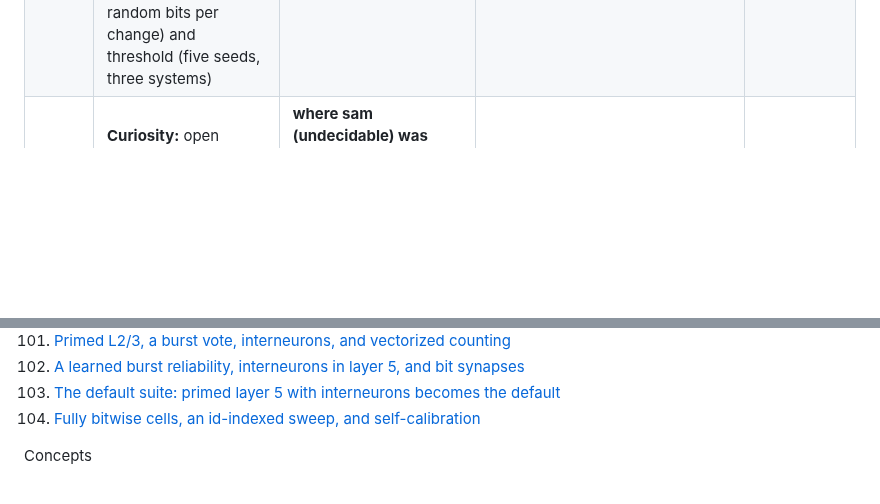
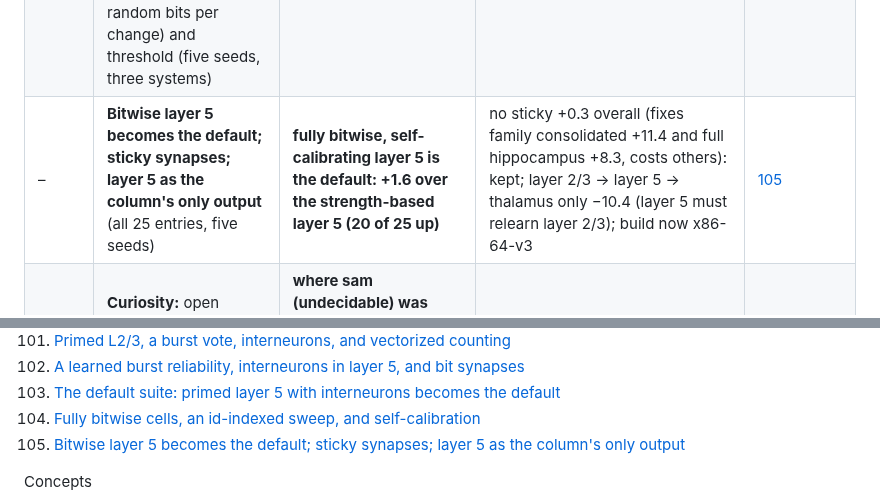
Before and after one commit to lancelot2112/neurocomp_rust, a Markdown page: research/README.md, 2 parts joined by grey strips. Drawn GitHub-style; blank space fills up the shorter version.

```diff
--- a/research/README.md
+++ b/research/README.md
@@ -69,6 +69,7 @@ point gains in it should be read with the seed noise of
 | – | **A learned burst reliability, interneurons in layer 5, bit synapses:** the mix learns the column's reliability per burst state; SST/VIP in primed layer 5; synapses as bits (absent, silent/NMDA, active/AMPA, sticky) with learning moving bits (five seeds, three systems) | **interneurons help layer 5 (+1.1; hippocampus teaches cortex 53.4, above the reference)** | the burst-state key loses to word-pair keys (−0.2; family consolidated 36.1); bit synapses learn but less well than strengths (−1.0); primed layer now 1.26× the cost | [102](experiments/102-burst-key-l5-interneurons-bit-synapses.md) |
 | – | **Default suite: primed L2/3 vs primed layer 5 with interneurons** (all 25 entries, five seeds) | **primed layer 5 + interneurons +0.7 (17 of 25 up): now the default** | primed L2/3 −15.0 (loses one-shot recall in the default network); layer 5 loses on engram entries (−3 to −9), where a burst overrides a right recall | [103](experiments/103-primed-layer5-becomes-default.md) |
 | – | **Fully bitwise cells:** a cell is masks (active, silent/NMDA, sticky per input word); one random word per plasticity event; counting through transposed per-state bitsets; an id-indexed sweep; self-calibrating rate (k random bits per change) and threshold (five seeds, three systems) | **bitwise + self-calibration +1.7, equal to strength synapses (+1.8), with bits only; the fastest primed layer (+33 s vs +54 s)** | fixed rates −1.6; the id-indexed sweep −4.7 (lines up with the stories' structure); family entries still lose | [104](experiments/104-bitwise-cells-and-self-calibration.md) |
+| – | **Bitwise layer 5 becomes the default; sticky synapses; layer 5 as the column's only output** (all 25 entries, five seeds) | **fully bitwise, self-calibrating layer 5 is the default: +1.6 over the strength-based layer 5 (20 of 25 up)** | no sticky +0.3 overall (fixes family consolidated +11.4 and full hippocampus +8.3, costs others): kept; layer 2/3 → layer 5 → thalamus only −10.4 (layer 5 must relearn layer 2/3); build now x86-64-v3 | [105](experiments/105-bitwise-default-sticky-and-l5-output.md) |
 | – | **Curiosity:** open questions ranked by value of information, or the network's own asking policy (a basal-ganglia selector over question states, rewarded by the information gained); the network may ask a teacher, a source of its own, at each sleep | **where sam (undecidable) was asked, he was answered right on every question (100%), where every other run said "unknown"** (corrected: "the learned policy kept tom and lucy at 91–100%" held in the first runs only; with practice it lost them on two seeds) | with practice (asking in rounds) the learned policy asks about sam on every seed and settles him (99–100%); with a cost it balances by itself (33–40 questions when cheap, 6–7 when dear) but does not yet save energy for later; trust is now per topic | [81](experiments/81-curiosity.md) |
 | – | **Answer or "unknown", learned as a go/no-go:** practice names with known kinds of conflict, quizzed at each sleep; the basal ganglia choose per (belief band × lead over the runner-up) | **graded and posterior: tom 94–100%, lucy 82–98% right, sam (undecidable) 100% "unknown", every seed** | belief alone cannot separate settleable from undecidable (the lead does); full and vote learn they cannot tell and abstain on every conflict | [80](experiments/80-learned-answer-or-unknown.md) |
 | – | **"Unknown" when belief is split:** a new name whose family two equally trusted honest narrators dispute; the answer is "unknown" unless the believed value is believed more than half | **the posterior says "unknown" on every question about the undecidable name and never where trust settles the conflict (tom 100%, lucy 90–98% right)** | graded answers the undecidable one (0.51, wrong side: 46–99% wrong); a vote says "unknown" to everything; trusting all never abstains | [79](experiments/79-unknown-when-belief-is-split.md) |
@@ -272,6 +273,7 @@ Experiments (chronological)
 102. [A learned burst reliability, interneurons in layer 5, and bit synapses](experiments/102-burst-key-l5-interneurons-bit-synapses.md)
 103. [The default suite: primed layer 5 with interneurons becomes the default](experiments/103-primed-layer5-becomes-default.md)
 104. [Fully bitwise cells, an id-indexed sweep, and self-calibration](experiments/104-bitwise-cells-and-self-calibration.md)
+105. [Bitwise layer 5 becomes the default; sticky synapses; layer 5 as the column's only output](experiments/105-bitwise-default-sticky-and-l5-output.md)
 
 Concepts
 - [Brain, this network, and a transformer: function vs speed and memory](concepts/brain-transformer-comparison.md)
```
Also changed, not shown: research/experiments/105-bitwise-default-sticky-and-l5-output.md (added, +89 -0 lines).
